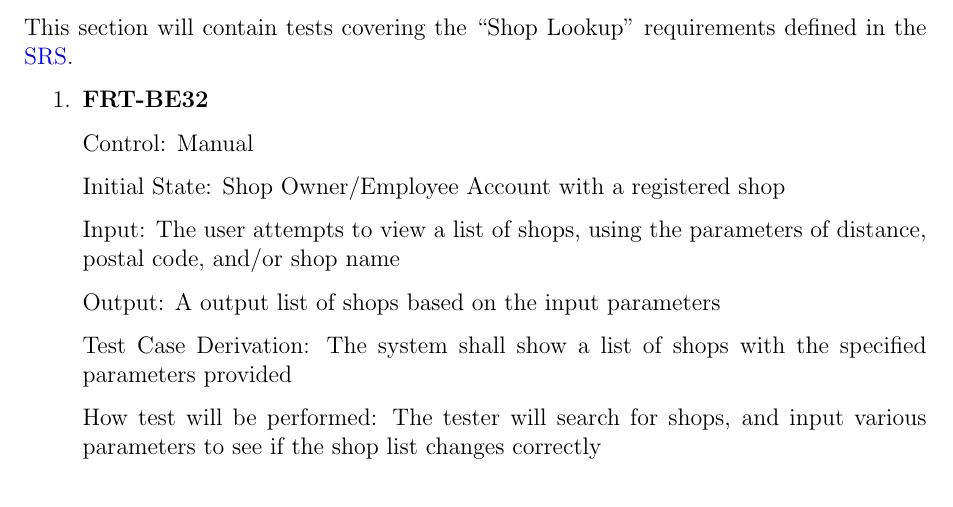
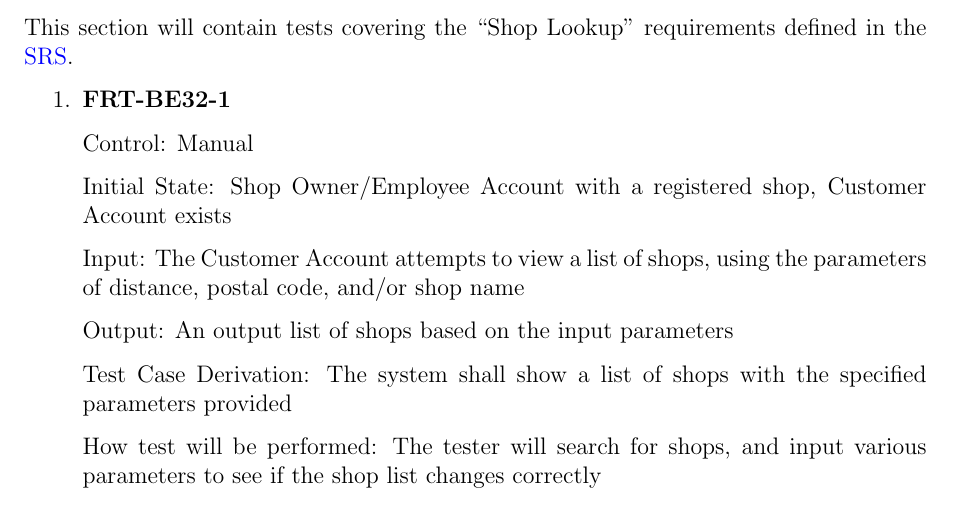
Before and after one commit to arkinmodi/project-sayyara, a LaTeX document (docs/VnVPlan/VnVPlan.tex): part of page 18 of 24, cut so that both start at the same text. Compiled offline with pdfLaTeX.

Commit message:
Update tests based on suggestions

```diff
--- a/docs/VnVPlan/VnVPlan.tex
+++ b/docs/VnVPlan/VnVPlan.tex
@@ -789,16 +789,16 @@ This section will contain tests covering the ``Shop Lookup'' requirements define
 \href{https://github.com/arkinmodi/project-sayyara/blob/main/docs/SRS/SRS.pdf}{SRS}.
 
 \begin{enumerate}
-	\item \textbf{FRT-BE32}
+	\item \textbf{FRT-BE32-1}
 
 	      Control: Manual
 
-	      Initial State: Shop Owner/Employee Account with a registered shop
+	      Initial State: Shop Owner/Employee Account with a registered shop, Customer Account exists
 
-	      Input: The user attempts to view a list of shops, using the parameters of distance, postal code,
-	      and/or shop name
+	      Input: The Customer Account attempts to view a list of shops, using the parameters of distance,
+	      postal code, and/or shop name
 
-	      Output: A output list of shops based on the input parameters
+	      Output: An output list of shops based on the input parameters
 
 	      Test Case Derivation: The system shall show a list of shops with the specified parameters provided
 
```
